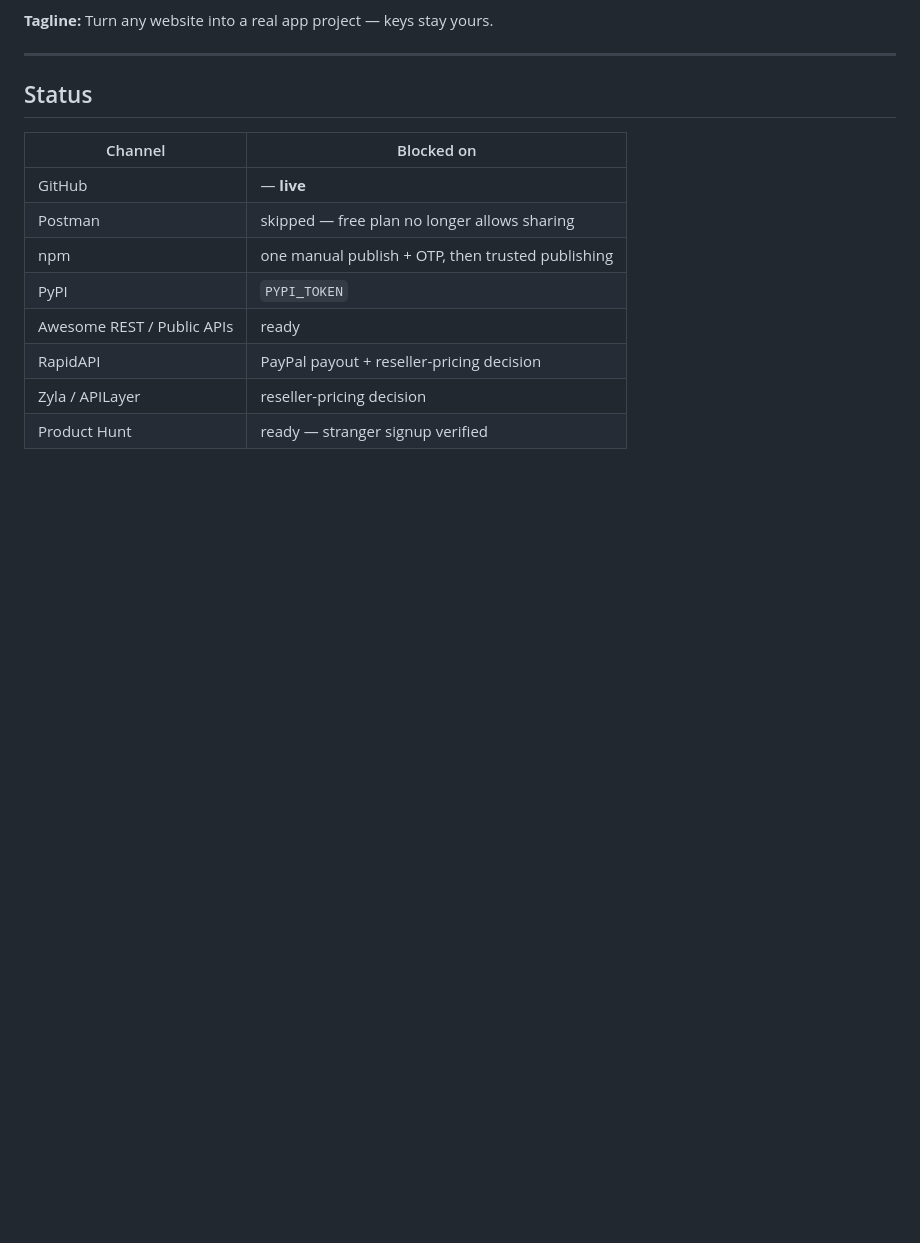
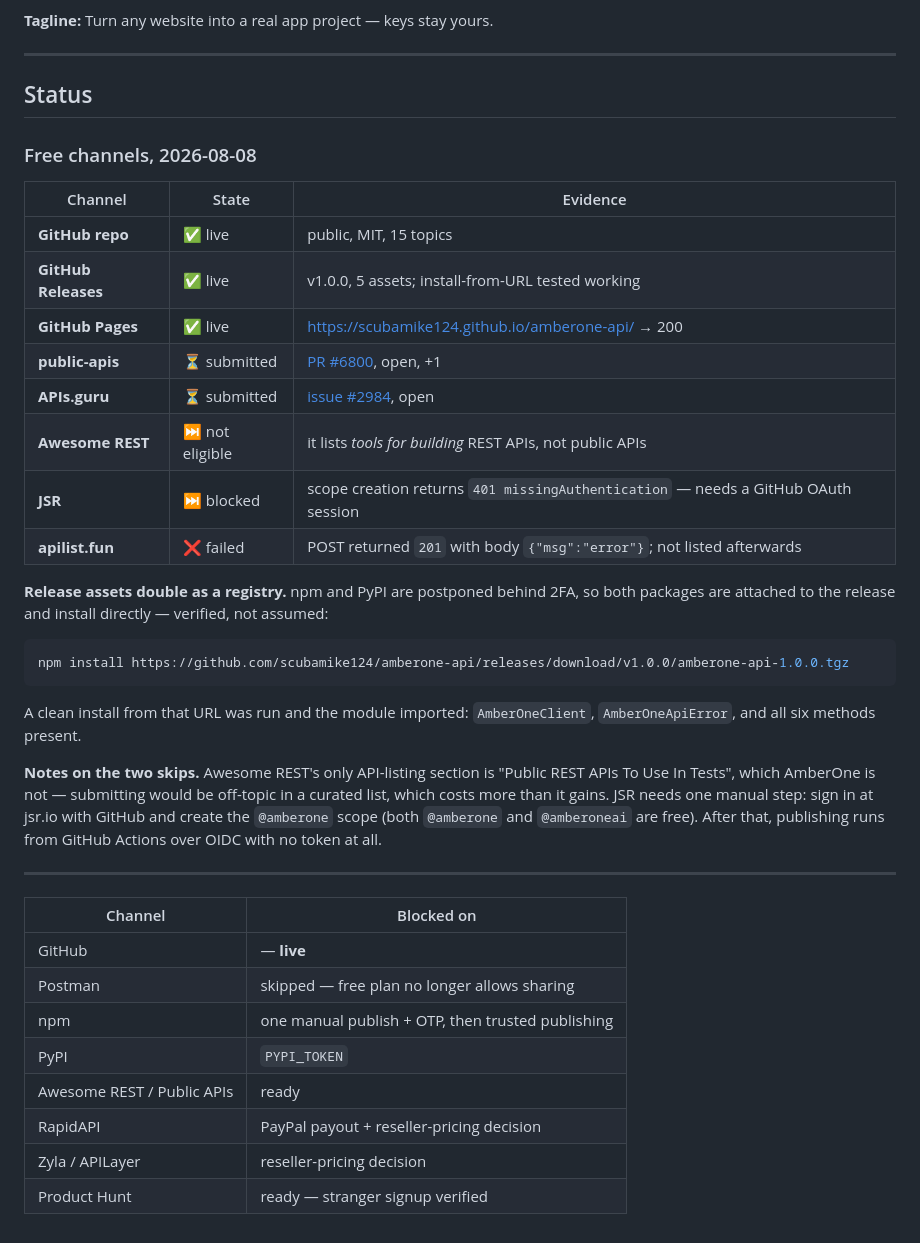
Before and after one commit to scubamike124/amberone-api, a Markdown page: SUBMISSIONS.md, the part around the change. Rendered like a GitHub page; blank space fills up the shorter version.

Commit message:
Record the free-channel results, including the two that did not work
Live: GitHub repo, Releases with five assets, and a Pages documentation site.
Submitted and pending review: public-apis PR 6800, APIs.guru issue 2984.

Two did not happen, and both are recorded rather than quietly dropped.

Awesome REST is not an API directory. It lists tools and libraries for
building REST APIs; its only API section is "Public REST APIs To Use In Tests",
which this is not. Submitting to a curated list off-topic costs more standing
than the listing would have been worth.

apilist.fun failed. The POST returned HTTP 201 with a body of
{"msg":"error"}, and the API does not appear on the site afterwards. A 201 that
means failure is worth writing down so the next attempt does not read the
status code and assume it worked.

JSR needs one manual step: scope creation returns 401 missingAuthentication
because it requires a GitHub OAuth session. Both @amberone and @amberoneai are
free. Once a scope exists, publishing runs from Actions over OIDC with no token.

The release assets now double as a registry while npm and PyPI wait on 2FA. A
clean install from the release URL was actually run, not assumed — the module
imports and all six client methods are present.

````diff
--- a/SUBMISSIONS.md
+++ b/SUBMISSIONS.md
@@ -225,6 +225,39 @@ without help.
 
 ## Status
 
+### Free channels, 2026-08-08
+
+| Channel | State | Evidence |
+|---|---|---|
+| **GitHub repo** | ✅ live | public, MIT, 15 topics |
+| **GitHub Releases** | ✅ live | v1.0.0, 5 assets; install-from-URL tested working |
+| **GitHub Pages** | ✅ live | https://scubamike124.github.io/amberone-api/ → 200 |
+| **public-apis** | ⏳ submitted | [PR #6800](https://github.com/public-apis/public-apis/pull/6800), open, +1 |
+| **APIs.guru** | ⏳ submitted | [issue #2984](https://github.com/APIs-guru/openapi-directory/issues/2984), open |
+| **Awesome REST** | ⏭️ not eligible | it lists *tools for building* REST APIs, not public APIs |
+| **JSR** | ⏭️ blocked | scope creation returns `401 missingAuthentication` — needs a GitHub OAuth session |
+| **apilist.fun** | ❌ failed | POST returned `201` with body `{"msg":"error"}`; not listed afterwards |
+
+**Release assets double as a registry.** npm and PyPI are postponed behind 2FA,
+so both packages are attached to the release and install directly — verified,
+not assumed:
+
+```bash
+npm install https://github.com/scubamike124/amberone-api/releases/download/v1.0.0/amberone-api-1.0.0.tgz
+```
+
+A clean install from that URL was run and the module imported: `AmberOneClient`,
+`AmberOneApiError`, and all six methods present.
+
+**Notes on the two skips.** Awesome REST's only API-listing section is "Public
+REST APIs To Use In Tests", which AmberOne is not — submitting would be
+off-topic in a curated list, which costs more than it gains. JSR needs one
+manual step: sign in at jsr.io with GitHub and create the `@amberone` scope
+(both `@amberone` and `@amberoneai` are free). After that, publishing runs from
+GitHub Actions over OIDC with no token at all.
+
+---
+
 | Channel | Blocked on |
 |---|---|
 | GitHub | — **live** |
````
Also changed, not shown: README.md (+1 -0 lines).
